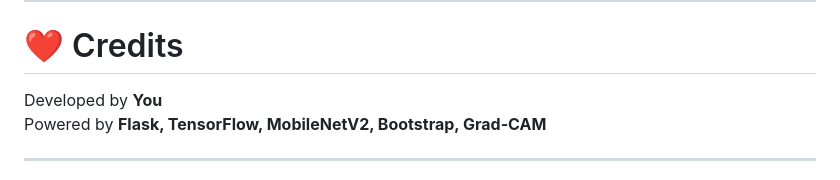
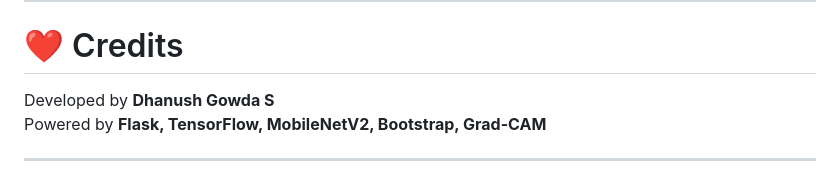
Before and after one commit to Dhanush-Gowda-S/AlzheimerDetect-Alzheimer-s-Prediction, a Markdown page: README.md, the part around the change. GitHub-like rendering.

```diff
--- a/README.md
+++ b/README.md
@@ -248,7 +248,7 @@ layer_name="Conv_1"
 
 # ❤️ Credits
 
-Developed by **You**
+Developed by **Dhanush Gowda S**
 Powered by **Flask, TensorFlow, MobileNetV2, Bootstrap, Grad-CAM**
 
 ---
```
